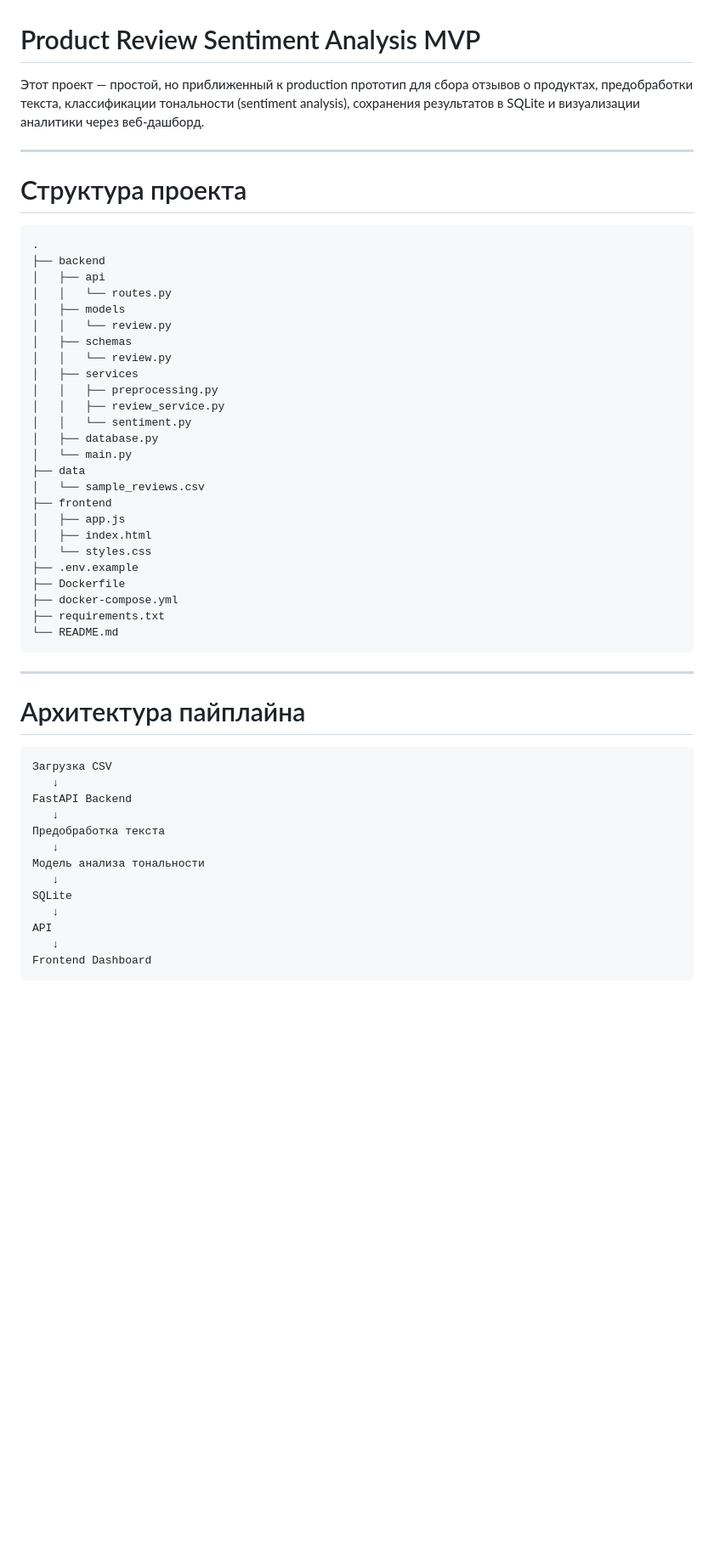
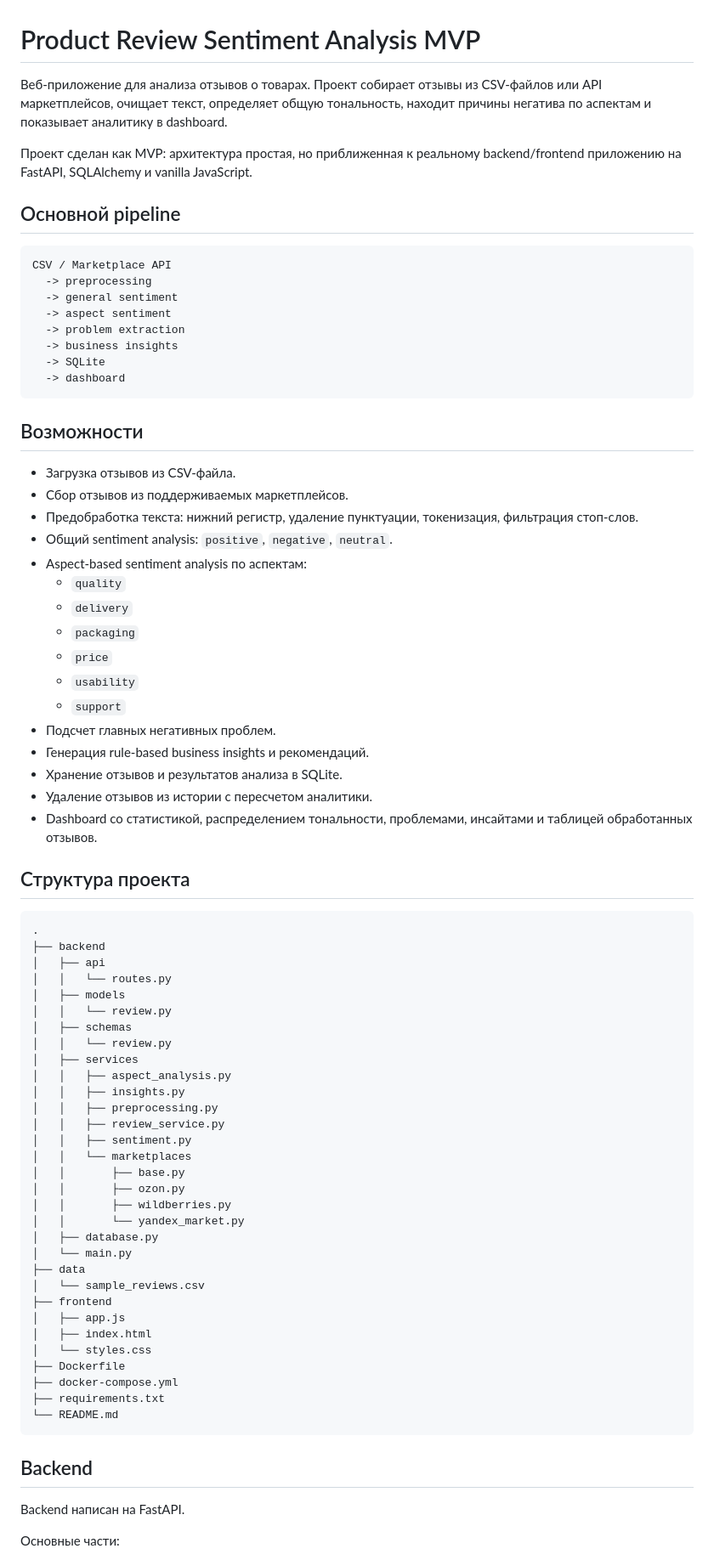
Before and after one commit to maisovoya/review-app, a Markdown page: README.md, the part around one of its changes. Shown at 85% size. GitHub-like rendering; blank space fills up the shorter version.

````diff
--- a/README.md
+++ b/README.md
@@ -1,10 +1,42 @@
 # Product Review Sentiment Analysis MVP
 
-Этот проект — простой, но приближенный к production прототип для сбора отзывов о продуктах, предобработки текста, классификации тональности (sentiment analysis), сохранения результатов в SQLite и визуализации аналитики через веб-дашборд.
+Веб-приложение для анализа отзывов о товарах. Проект собирает отзывы из CSV-файлов или API маркетплейсов, очищает текст, определяет общую тональность, находит причины негатива по аспектам и показывает аналитику в dashboard.
 
----
+Проект сделан как MVP: архитектура простая, но приближенная к реальному backend/frontend приложению на FastAPI, SQLAlchemy и vanilla JavaScript.
 
-# Структура проекта
+## Основной pipeline
+
+```text
+CSV / Marketplace API
+  -> preprocessing
+  -> general sentiment
+  -> aspect sentiment
+  -> problem extraction
+  -> business insights
+  -> SQLite
+  -> dashboard
+```
+
+## Возможности
+
+- Загрузка отзывов из CSV-файла.
+- Сбор отзывов из поддерживаемых маркетплейсов.
+- Предобработка текста: нижний регистр, удаление пунктуации, токенизация, фильтрация стоп-слов.
+- Общий sentiment analysis: `positive`, `negative`, `neutral`.
+- Aspect-based sentiment analysis по аспектам:
+  - `quality`
+  - `delivery`
+  - `packaging`
+  - `price`
+  - `usability`
+  - `support`
+- Подсчет главных негативных проблем.
+- Генерация rule-based business insights и рекомендаций.
+- Хранение отзывов и результатов анализа в SQLite.
+- Удаление отзывов из истории с пересчетом аналитики.
+- Dashboard со статистикой, распределением тональности, проблемами, инсайтами и таблицей обработанных отзывов.
+
+## Структура проекта
 
 ```text
 .
@@ -16,9 +48,16 @@
 │   ├── schemas
 │   │   └── review.py
 │   ├── services
+│   │   ├── aspect_analysis.py
+│   │   ├── insights.py
 │   │   ├── preprocessing.py
 │   │   ├── review_service.py
-│   │   └── sentiment.py
+│   │   ├── sentiment.py
+│   │   └── marketplaces
+│   │       ├── base.py
+│   │       ├── ozon.py
+│   │       ├── wildberries.py
+│   │       └── yandex_market.py
 │   ├── database.py
 │   └── main.py
 ├── data
@@ -27,30 +66,15 @@
 │   ├── app.js
 │   ├── index.html
 │   └── styles.css
-├── .env.example
 ├── Dockerfile
 ├── docker-compose.yml
 ├── requirements.txt
 └── README.md
 ```
 
----
+## Backend
 
-# Архитектура пайплайна
+Backend написан на FastAPI.
 
-```text
-Загрузка CSV
-   ↓
-FastAPI Backend
-   ↓
-Предобработка текста
-   ↓
-Модель анализа тональности
-   ↓
-SQLite
-   ↓
-API
-   ↓
-Frontend Dashboard
-```
+Основные части:
 
````
Also changed, not shown: other parts of README.md (+255 -139 lines).
